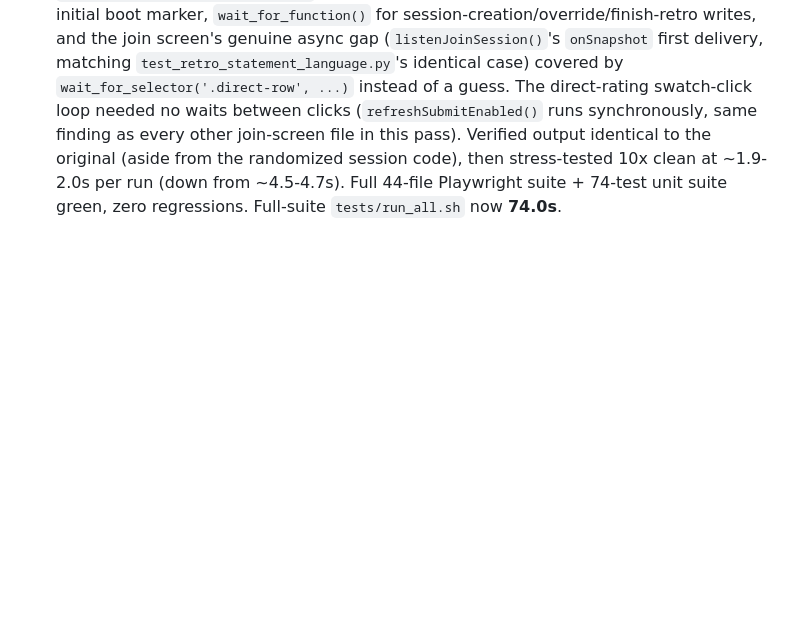
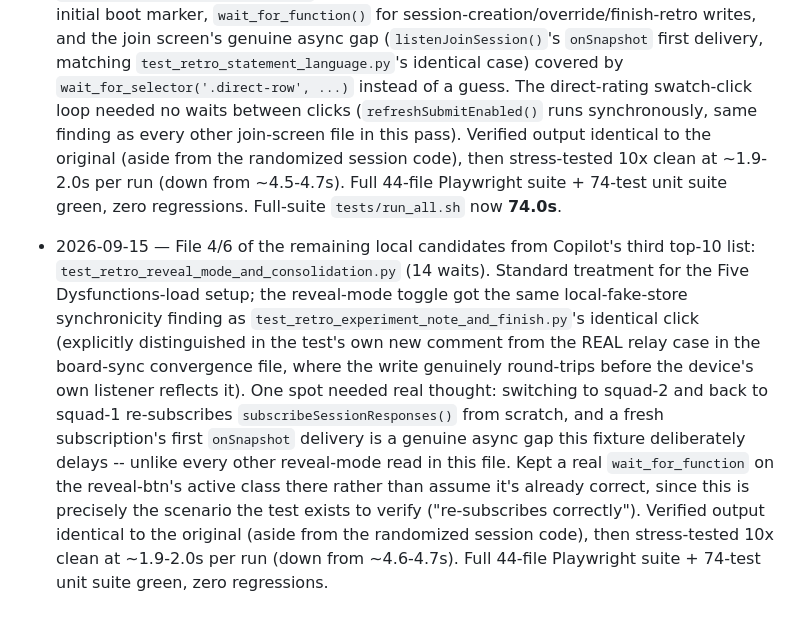
Before and after one commit to kirschilan/team-pulse-survey, a Markdown page: STATUS.md, the part around the change. Rendered like a GitHub page; blank space fills up the shorter version.

Commit message:
STATUS.md: session log entry for the reveal-mode-and-consolidation perf pass
Co-Authored-By: Claude Sonnet 5 <noreply@anthropic.com>
Claude-Session: https://claude.ai/code/session_01C9yzM5qJBAxAkd6EDBLqHA

```diff
--- a/STATUS.md
+++ b/STATUS.md
@@ -2059,3 +2059,17 @@ not just in this repo's own tests.
   the randomized session code), then stress-tested 10x clean at ~1.9-2.0s per run (down from
   ~4.5-4.7s). Full 44-file Playwright suite + 74-test unit suite green, zero regressions.
   Full-suite `tests/run_all.sh` now **74.0s**.
+- 2026-09-15 — File 4/6 of the remaining local candidates from Copilot's third top-10 list:
+  `test_retro_reveal_mode_and_consolidation.py` (14 waits). Standard treatment for the Five
+  Dysfunctions-load setup; the reveal-mode toggle got the same local-fake-store synchronicity
+  finding as `test_retro_experiment_note_and_finish.py`'s identical click (explicitly distinguished
+  in the test's own new comment from the REAL relay case in the board-sync convergence file, where
+  the write genuinely round-trips before the device's own listener reflects it). One spot needed
+  real thought: switching to squad-2 and back to squad-1 re-subscribes
+  `subscribeSessionResponses()` from scratch, and a fresh subscription's first `onSnapshot`
+  delivery is a genuine async gap this fixture deliberately delays -- unlike every other reveal-mode
+  read in this file. Kept a real `wait_for_function` on the reveal-btn's active class there rather
+  than assume it's already correct, since this is precisely the scenario the test exists to verify
+  ("re-subscribes correctly"). Verified output identical to the original (aside from the randomized
+  session code), then stress-tested 10x clean at ~1.9-2.0s per run (down from ~4.6-4.7s). Full
+  44-file Playwright suite + 74-test unit suite green, zero regressions.
```
